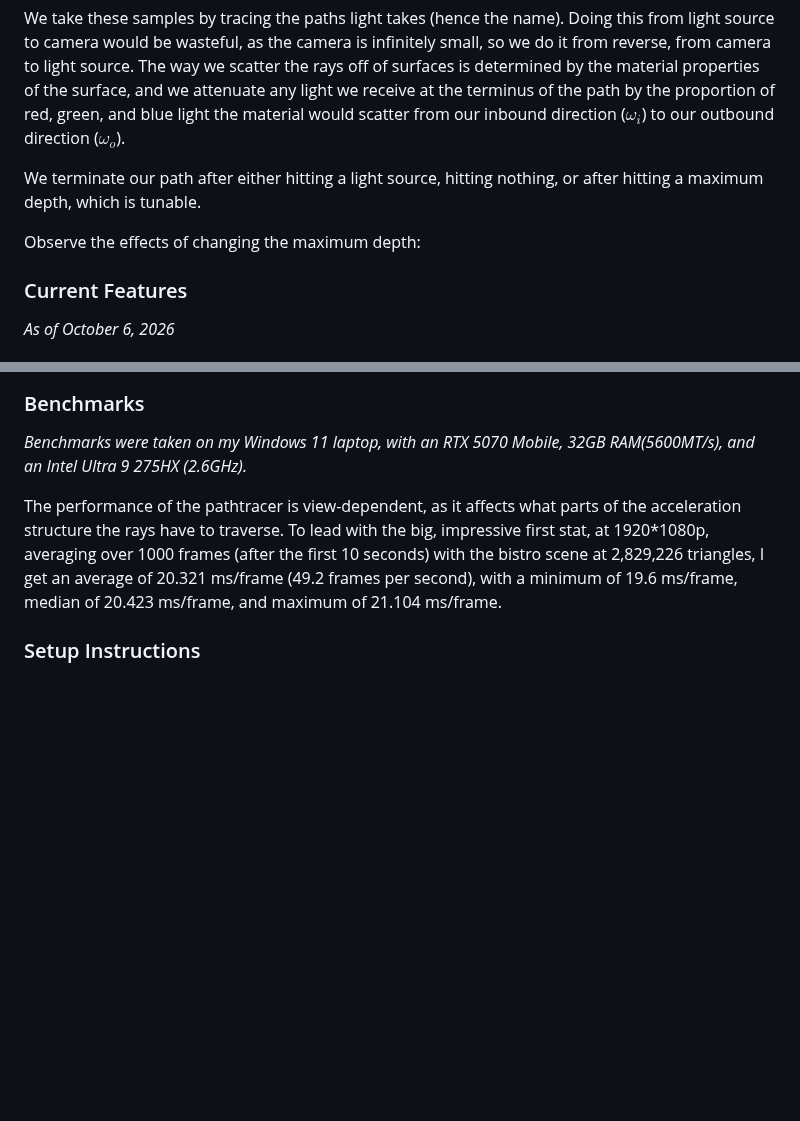
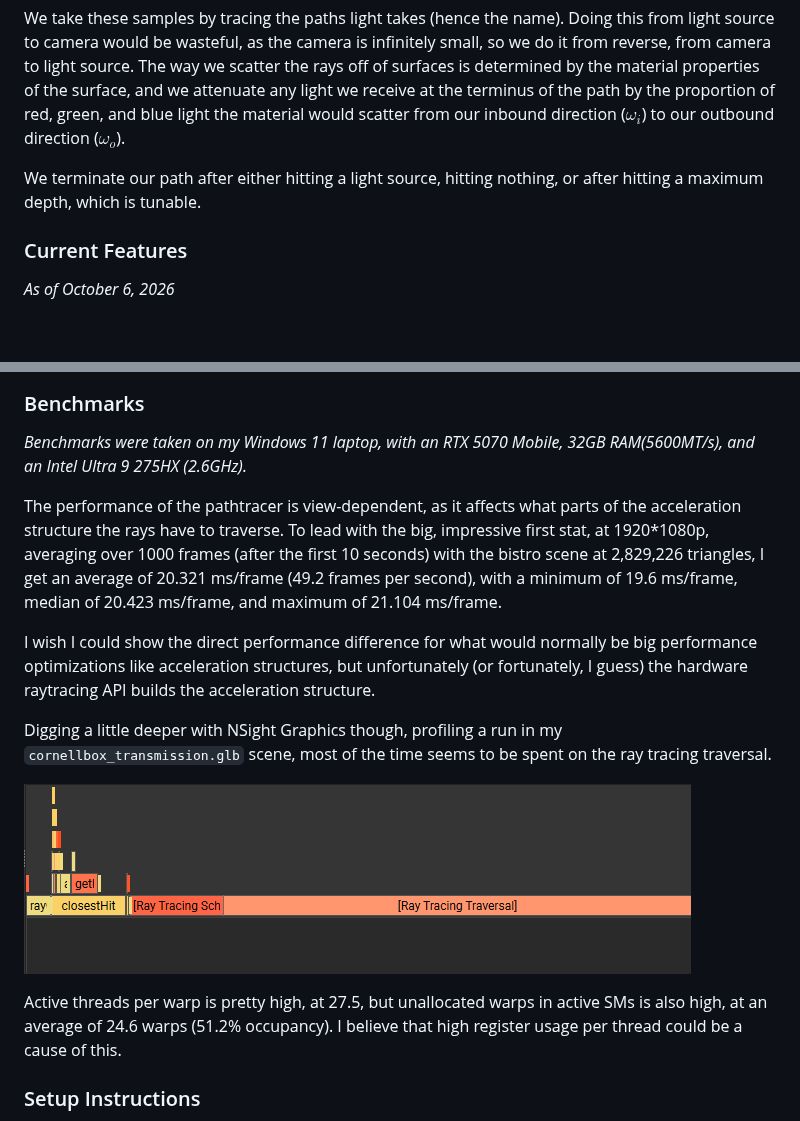
Before and after one commit to SomeInternet/Mangetsu-Engine, a Markdown page: README.md, 2 parts joined by grey strips. Drawn GitHub-style; pictures changed too: img/nsight_flame_graph.png (added); blank space fills up the shorter version.

```diff
--- a/README.md
+++ b/README.md
@@ -37,8 +37,6 @@ We take these samples by tracing the paths light takes (hence the name). Doing t
 
 We terminate our path after either hitting a light source, hitting nothing, or after hitting a maximum depth, which is tunable.
 
-Observe the effects of changing the maximum depth:
-
 ### Current Features
 *As of October 6, 2026*
 
@@ -121,6 +123,14 @@ To sample from the image, we wrap the image to a sphere. The u coordinate we sam
 
 The performance of the pathtracer is view-dependent, as it affects what parts of the acceleration structure the rays have to traverse. To lead with the big, impressive first stat, at 1920*1080p, averaging over 1000 frames (after the first 10 seconds) with the bistro scene at 2,829,226 triangles, I get an average of 20.321 ms/frame (49.2 frames per second), with a minimum of 19.6 ms/frame, median of 20.423 ms/frame, and maximum of 21.104 ms/frame.
 
+I wish I could show the direct performance difference for what would normally be big performance optimizations like acceleration structures, but unfortunately (or fortunately, I guess) the hardware raytracing API builds the acceleration structure.
+
+Digging a little deeper with NSight Graphics though, profiling a run in my `cornellbox_transmission.glb` scene, most of the time seems to be spent on the ray tracing traversal.
+
+![](img/nsight_flame_graph.png)
+
+Active threads per warp is pretty high, at 27.5, but unallocated warps in active SMs is also high, at an average of 24.6 warps (51.2% occupancy). I believe that high register usage per thread could be a cause of this.
+
 ### Setup Instructions
 Clone the project, and open it in CMake GUI.
 When configuring the build, use Visual Studio 17 2022, and x64 as the configuration (should be the default).
```
Also changed, not shown: other parts of README.md (+4 -0 lines), 1 other file.
